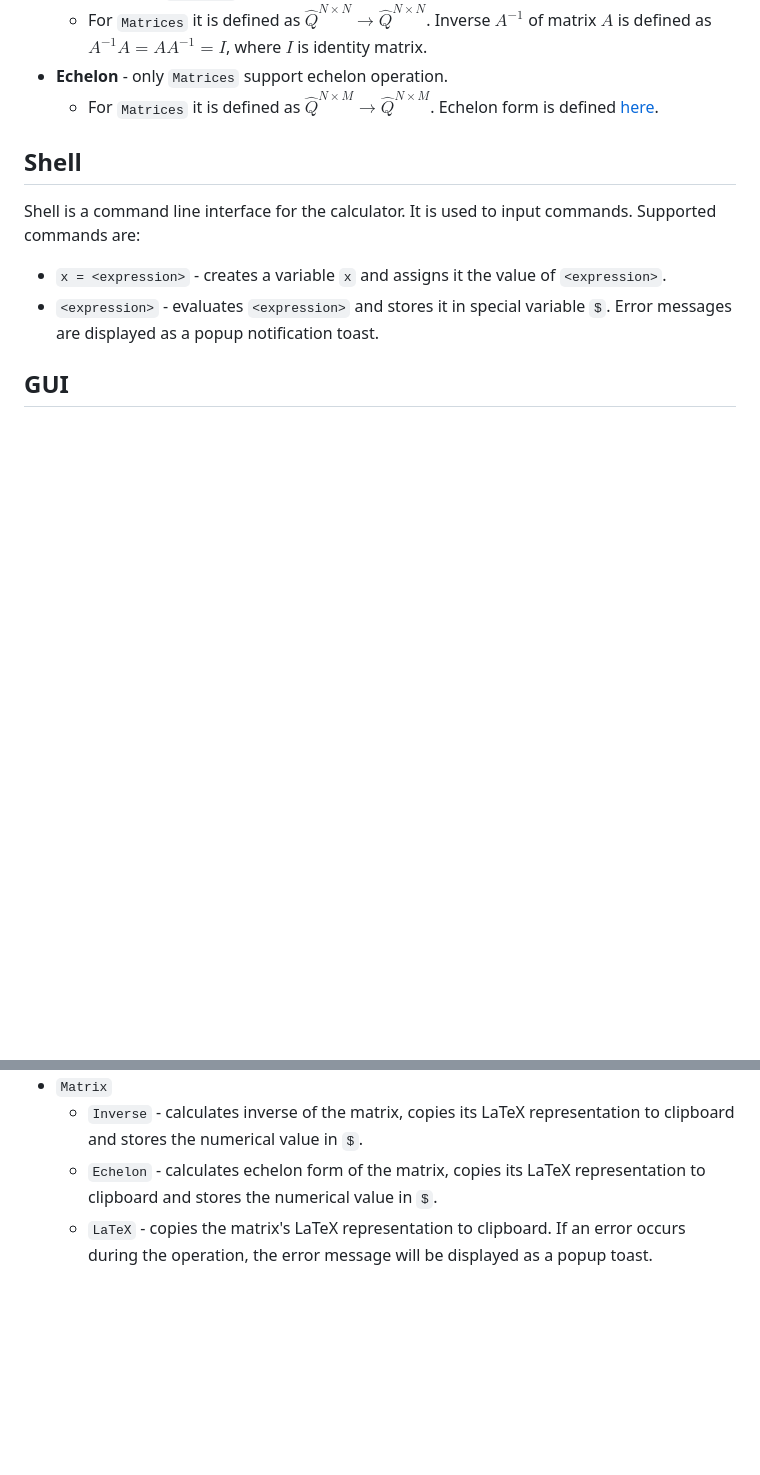
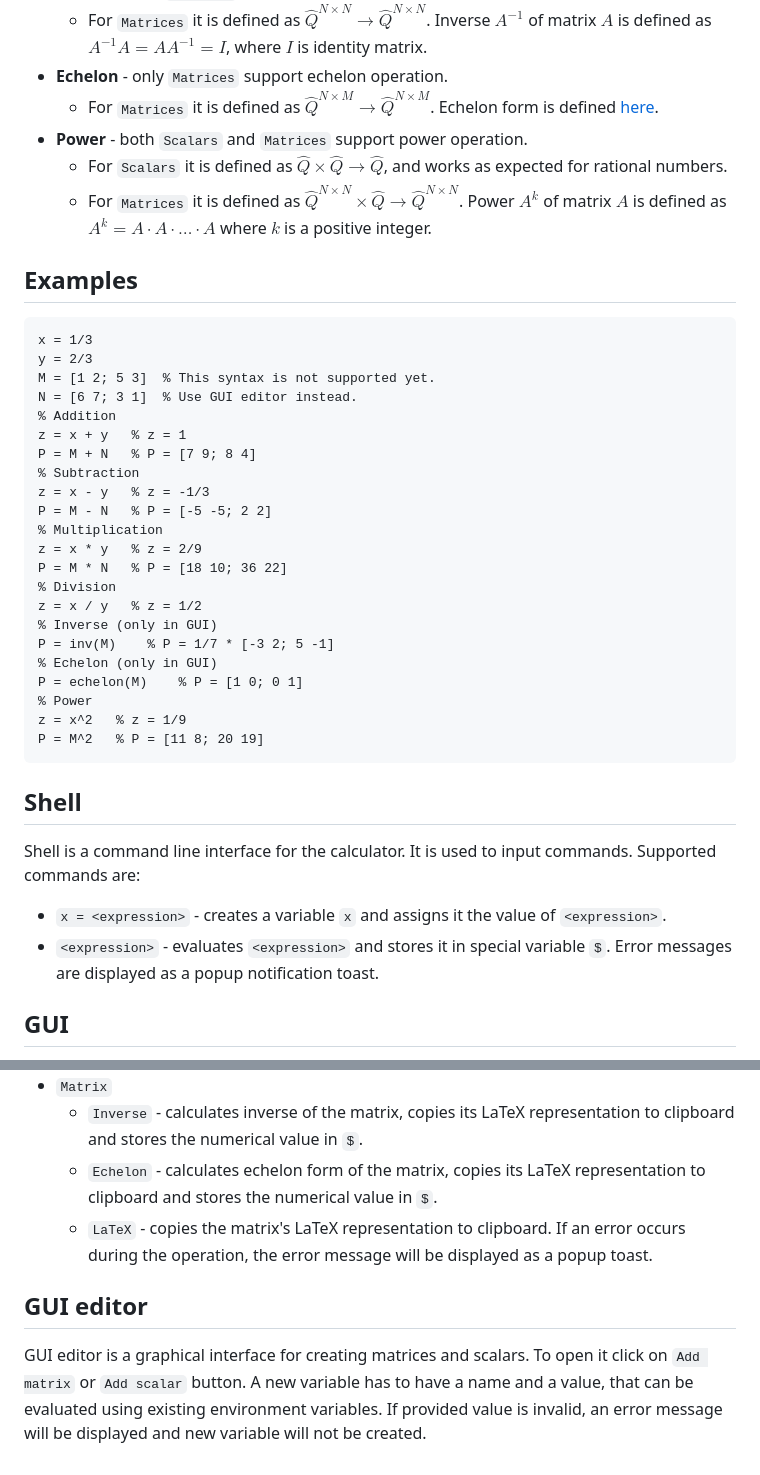
Before and after one commit to mimuw-jnp2-rust/project-matrix-busters, a Markdown page: GUIDE.md, 2 parts joined by grey strips. Drawn GitHub-style; blank space fills up the shorter version.

Commit message:
examples and editor

````diff
--- a/GUIDE.md
+++ b/GUIDE.md
@@ -44,6 +44,35 @@ will not apply to `y`.
   * For `Matrices` it is defined as $\hat{Q}^{N\times N} \to \hat{Q}^{N\times N}$. Inverse $A^{-1}$ of matrix $A$ is defined as $A^{-1}A = AA^{-1} = I$, where $I$ is identity matrix.
 * **Echelon** - only `Matrices` support echelon operation.
   * For `Matrices` it is defined as $\hat{Q}^{N\times M} \to \hat{Q}^{N\times M}$. Echelon form is defined [here](https://en.wikipedia.org/wiki/Row_echelon_form).
+* **Power** - both `Scalars` and `Matrices` support power operation.
+  * For `Scalars` it is defined as $\hat{Q} \times \hat{Q} \to \hat{Q}$, and works as expected for rational numbers.
+  * For `Matrices` it is defined as $\hat{Q}^{N\times N} \times \hat{Q} \to \hat{Q}^{N\times N}$. Power $A^k$ of matrix $A$ is defined as $A^k = A \cdot A \cdot \dots \cdot A$ where $k$ is a positive integer.
+
+## Examples
+```matlab
+x = 1/3
+y = 2/3
+M = [1 2; 5 3]  % This syntax is not supported yet.
+N = [6 7; 3 1]  % Use GUI editor instead.
+% Addition
+z = x + y   % z = 1
+P = M + N   % P = [7 9; 8 4]
+% Subtraction
+z = x - y   % z = -1/3
+P = M - N   % P = [-5 -5; 2 2]
+% Multiplication
+z = x * y   % z = 2/9
+P = M * N   % P = [18 10; 36 22]
+% Division
+z = x / y   % z = 1/2
+% Inverse (only in GUI)
+P = inv(M)    % P = 1/7 * [-3 2; 5 -1]
+% Echelon (only in GUI)
+P = echelon(M)    % P = [1 0; 0 1]
+% Power
+z = x^2   % z = 1/9
+P = M^2   % P = [11 8; 20 19]
+```
 
 ## Shell
 Shell is a command line interface for the calculator. It is used to input commands.
@@ -65,3 +94,8 @@ There are certain operations that can be performed on objects:
   * `Echelon` - calculates echelon form of the matrix, copies its LaTeX representation to clipboard and stores the numerical value in `$`.
   * `LaTeX` - copies the matrix's LaTeX representation to clipboard.
 If an error occurs during the operation, the error message will be displayed as a popup toast.
+
+## GUI editor
+GUI editor is a graphical interface for creating matrices and scalars. To open it click on `Add matrix` or `Add scalar` button.
+A new variable has to have a name and a value, that can be evaluated using existing environment variables.
+If provided value is invalid, an error message will be displayed and new variable will not be created.
````
